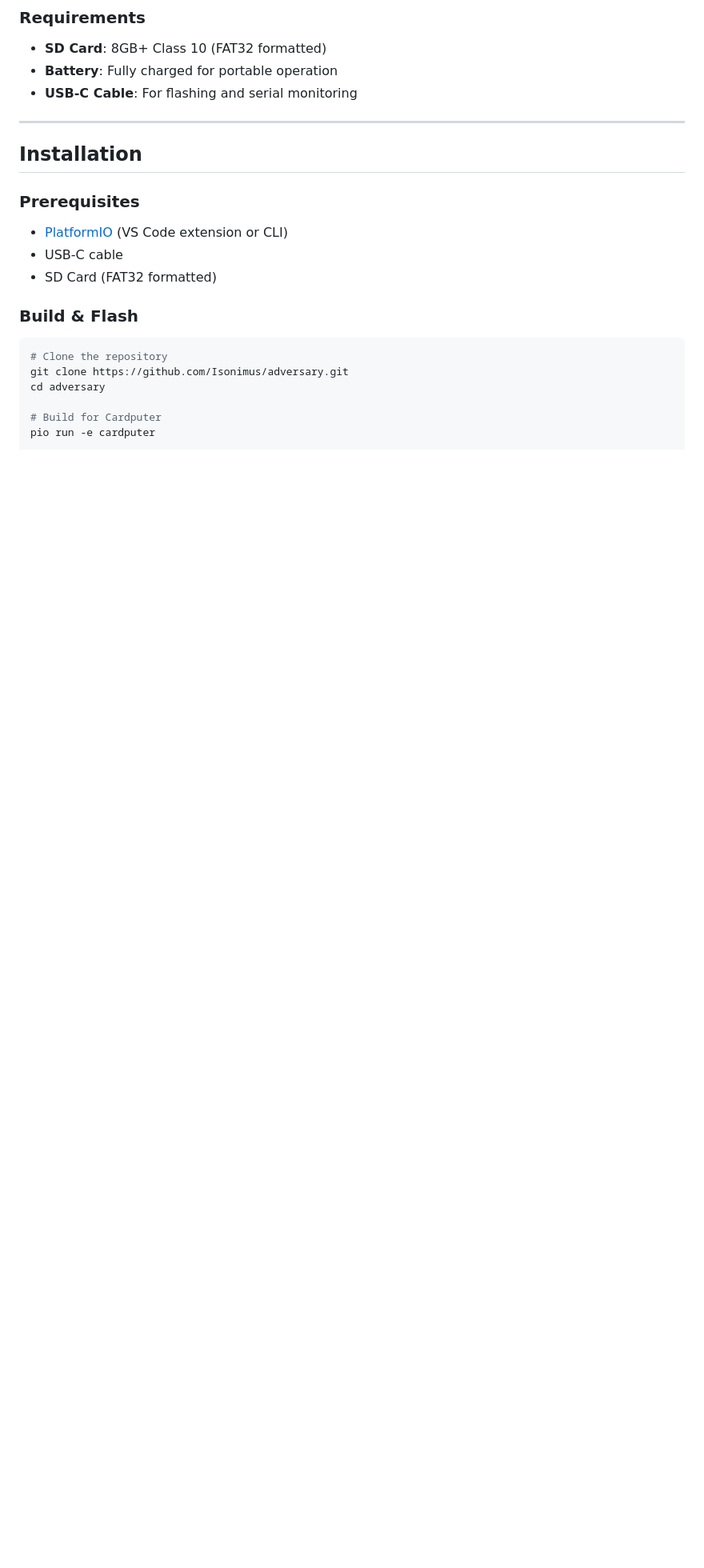
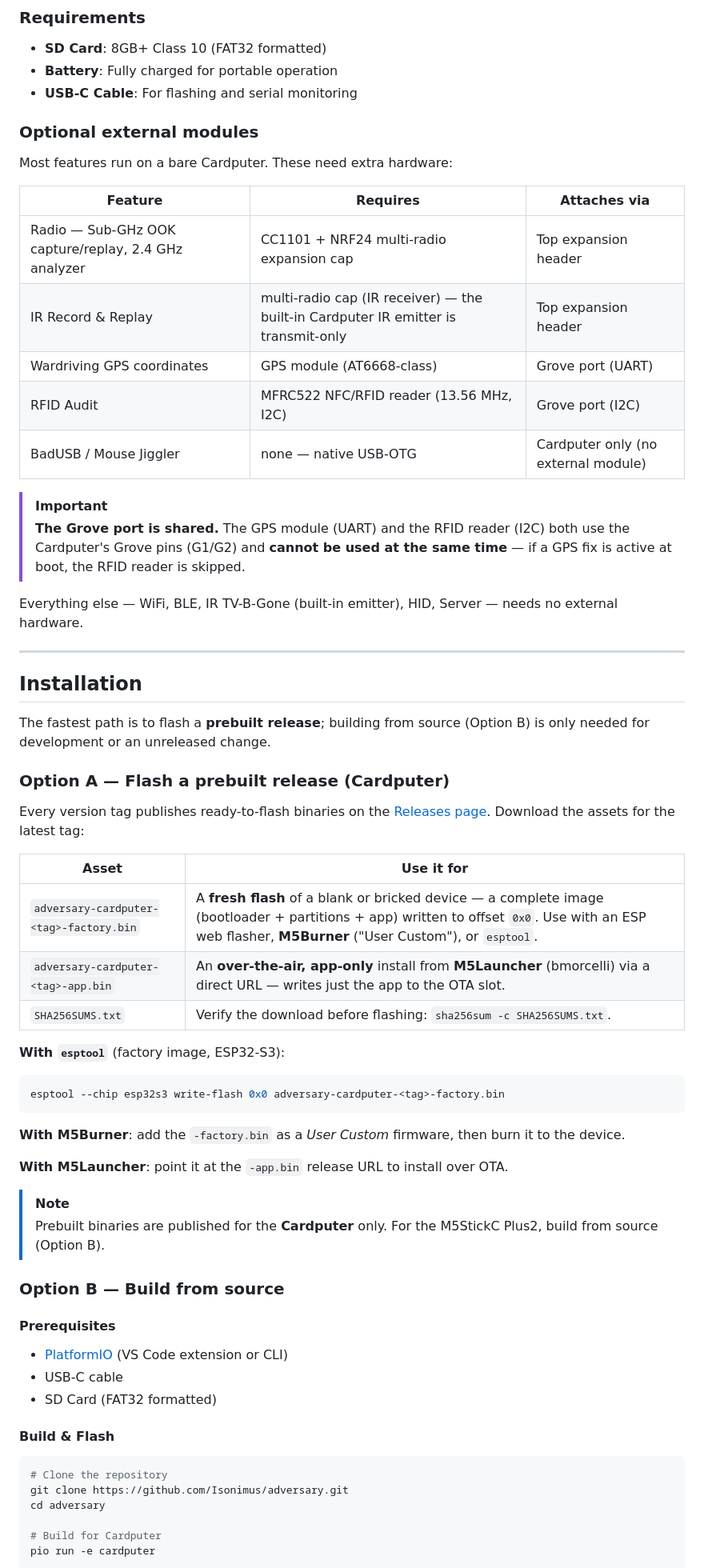
Before and after one commit to Isonimus/adversary, a Markdown page: README.md, the part around one of its changes. Shown at 80% size. Rendered like a GitHub page; blank space fills up the shorter version.

Commit message:
docs(readme): document prebuilt release flashing and external-module needs
Users arriving from the tagged release should not have to build from source
to flash: add an "Option A" install path mapping the published Cardputer
assets (factory/app/checksums) to esptool, M5Burner, and M5Launcher, and
demote the from-source path to Option B.

Add an external-modules table so it is clear at a glance which features need
the multi-radio cap or a Grove peripheral, and document that the GPS and RFID
readers share the Grove port and cannot run at once. Correct the RFID reader
description to MFRC522 over I2C (the actual dependency), not PN532.

````diff
--- a/README.md
+++ b/README.md
@@ -109,17 +109,69 @@ Requires the CC1101/NRF24 expansion cap; the **Radio** entry is greyed out when
 - **Battery**: Fully charged for portable operation
 - **USB-C Cable**: For flashing and serial monitoring
 
+### Optional external modules
+
+Most features run on a bare Cardputer. These need extra hardware:
+
+| Feature | Requires | Attaches via |
+|---------|----------|--------------|
+| Radio — Sub-GHz OOK capture/replay, 2.4 GHz analyzer | CC1101 + NRF24 multi-radio expansion cap | Top expansion header |
+| IR Record & Replay | multi-radio cap (IR receiver) — the built-in Cardputer IR emitter is transmit-only | Top expansion header |
+| Wardriving GPS coordinates | GPS module (AT6668-class) | Grove port (UART) |
+| RFID Audit | MFRC522 NFC/RFID reader (13.56 MHz, I2C) | Grove port (I2C) |
+| BadUSB / Mouse Jiggler | none — native USB-OTG | Cardputer only (no external module) |
+
+> [!IMPORTANT]
+> **The Grove port is shared.** The GPS module (UART) and the RFID reader (I2C) both use
+> the Cardputer's Grove pins (G1/G2) and **cannot be used at the same time** — if a GPS fix
+> is active at boot, the RFID reader is skipped.
+
+Everything else — WiFi, BLE, IR TV-B-Gone (built-in emitter), HID, Server — needs no
+external hardware.
+
 ---
 
 ## Installation
 
-### Prerequisites
+The fastest path is to flash a **prebuilt release**; building from source (Option B) is
+only needed for development or an unreleased change.
+
+### Option A — Flash a prebuilt release (Cardputer)
+
+Every version tag publishes ready-to-flash binaries on the
+[Releases page](https://github.com/Isonimus/adversary/releases). Download the assets for
+the latest tag:
+
+| Asset | Use it for |
+|-------|-----------|
+| `adversary-cardputer-<tag>-factory.bin` | A **fresh flash** of a blank or bricked device — a complete image (bootloader + partitions + app) written to offset `0x0`. Use with an ESP web flasher, **M5Burner** ("User Custom"), or `esptool`. |
+| `adversary-cardputer-<tag>-app.bin` | An **over-the-air, app-only** install from **M5Launcher** (bmorcelli) via a direct URL — writes just the app to the OTA slot. |
+| `SHA256SUMS.txt` | Verify the download before flashing: `sha256sum -c SHA256SUMS.txt`. |
+
+**With `esptool`** (factory image, ESP32-S3):
+
+```bash
+esptool --chip esp32s3 write-flash 0x0 adversary-cardputer-<tag>-factory.bin
+```
+
+**With M5Burner**: add the `-factory.bin` as a *User Custom* firmware, then burn it to the
+device.
+
+**With M5Launcher**: point it at the `-app.bin` release URL to install over OTA.
+
+> [!NOTE]
+> Prebuilt binaries are published for the **Cardputer** only. For the M5StickC Plus2, build
+> from source (Option B).
+
+### Option B — Build from source
+
+#### Prerequisites
 
 - [PlatformIO](https://platformio.org/) (VS Code extension or CLI)
 - USB-C cable
 - SD Card (FAT32 formatted)
 
-### Build & Flash
+#### Build & Flash
 
 ```bash
 # Clone the repository
````
Also changed, not shown: other parts of README.md (+3 -3 lines).
